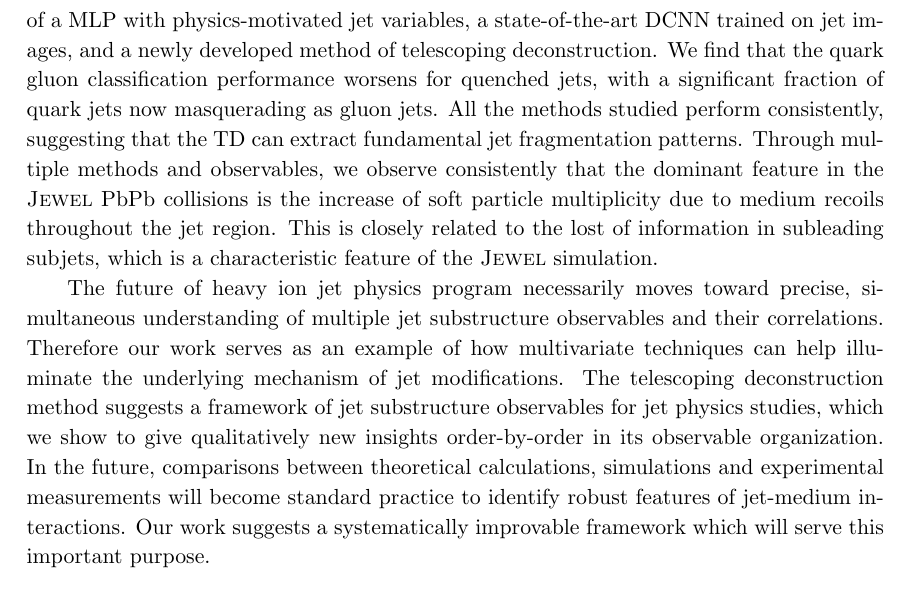
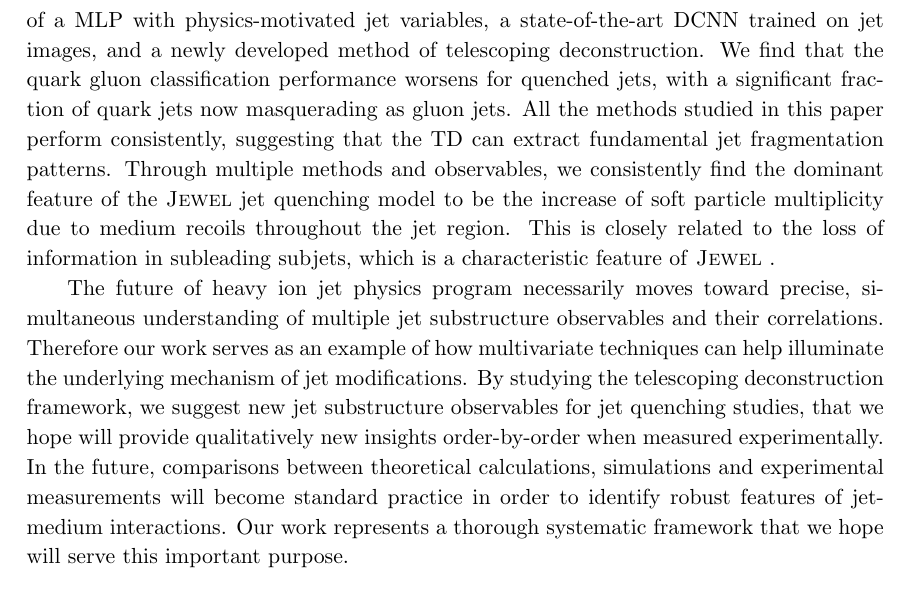
Before and after one commit to ytchien/HeavyIonMLpaper, a LaTeX document (qg_ML.tex): part of page 24 of 35, cut so that both start at the same text. Compiled offline with pdfLaTeX.

Commit message:
update from raghav, edited conclusions and fig5 update

```diff
--- a/qg_ML.tex
+++ b/qg_ML.tex
@@ -371,9 +371,9 @@ We can also study the effect of soft-drop using the Lund diagrams. Figure~\ref{f
 \section{Conclusions}
 \label{sec:conc}
 
-We presented a systematic study of modifications to quark and gluon jet substructure in heavy ion collisions, taking the \jw Monte Carlo simulations as an example. Jet modifications are studied via the novel method of comparing and contrasting the classification of quark jets from gluon jets in different collision systems. We compare the performances of a MLP with physics-motivated jet variables, a state-of-the-art DCNN trained on jet images, and a newly developed method of telescoping deconstruction. We find that the quark gluon classification performance worsens for quenched jets, with a significant fraction of quark jets now masquerading as gluon jets. All the methods studied perform consistently, suggesting that the TD can extract fundamental jet fragmentation patterns. Through multiple methods and observables, we observe consistently that the dominant feature in the \jw PbPb collisions is the increase of soft particle multiplicity due to medium recoils throughout the jet region. This is closely related to the lost of information in subleading subjets, which is a characteristic feature of the \jw simulation.
+We presented a systematic study of modifications to quark and gluon jet substructure in heavy ion collisions, taking the \jw Monte Carlo simulations as an example. Jet modifications are studied via the novel method of comparing and contrasting the classification of quark jets from gluon jets in different collision systems. We compare the performances of a MLP with physics-motivated jet variables, a state-of-the-art DCNN trained on jet images, and a newly developed method of telescoping deconstruction. We find that the quark gluon classification performance worsens for quenched jets, with a significant fraction of quark jets now masquerading as gluon jets. All the methods studied in this paper perform consistently, suggesting that the TD can extract fundamental jet fragmentation patterns. Through multiple methods and observables, we consistently find the dominant feature of the \jw jet quenching model to be the increase of soft particle multiplicity due to medium recoils throughout the jet region. This is closely related to the loss of information in subleading subjets, which is a characteristic feature of \jw.
 
-The future of heavy ion jet physics program necessarily moves toward precise, simultaneous understanding of multiple jet substructure observables and their correlations. Therefore our work serves as an example of how multivariate techniques can help illuminate the underlying mechanism of jet modifications. The telescoping deconstruction method suggests a framework of jet substructure observables for jet physics studies, which we show to give qualitatively new insights order-by-order in its observable organization. In the future, comparisons between theoretical calculations, simulations and experimental measurements will become standard practice to identify robust features of jet-medium interactions. Our work suggests a systematically improvable framework which will serve this important purpose.
+The future of heavy ion jet physics program necessarily moves toward precise, simultaneous understanding of multiple jet substructure observables and their correlations. Therefore our work serves as an example of how multivariate techniques can help illuminate the underlying mechanism of jet modifications. By studying the telescoping deconstruction framework, we suggest new jet substructure observables for jet quenching studies, that we hope will provide qualitatively new insights order-by-order when measured experimentally. In the future, comparisons between theoretical calculations, simulations and experimental measurements will become standard practice in order to identify robust features of jet-medium interactions. Our work represents a thorough systematic framework that we hope will serve this important purpose.
 
 \section*{Acknowledgments}
 The authors are grateful to Patrick Komiske and Eric Metodiev for collaborating on the development of telescoping deconstruction and contributions to the Appendix. The authors also thank Fr\'ed\'eric Dreyer, Benjamin Nachman, Joern Putschke, Jesse Thaler, Konrad Tywoniuk and Sevil Salur for helpful discussions. We thank Gavin Salam and the participants of the CERN TH institute ``{\sl Novel tools and observables for jet physics in heavy ion collisions}" and the 5-th Heavy Ion Jet Workshop for bringing to our attention the Lund Diagram and its usage in studying jet modifications. RKE also thanks the organizers of the DS@HEP 2017 workshop at FermiLab for an excellent introduction on machine learning techniques. YTC also thanks the organizers of the BOOST2015 conference where the ideas of telescoping deconstruction and $\delta m$ were first presented. YTC was supported by the LHC Theory Initiative Postdoctoral Fellowship under the National Science Foundation grant PHY-1419008. RKE acknowledges supports in part by the U.S. Department of Energy Office of Science, Office of Nuclear Physics under Award Number DE-FG02-92ER-40713.
```
Also changed, not shown: plots/Comp_rg_ppcomp_SD_TD2_new.pdf.
